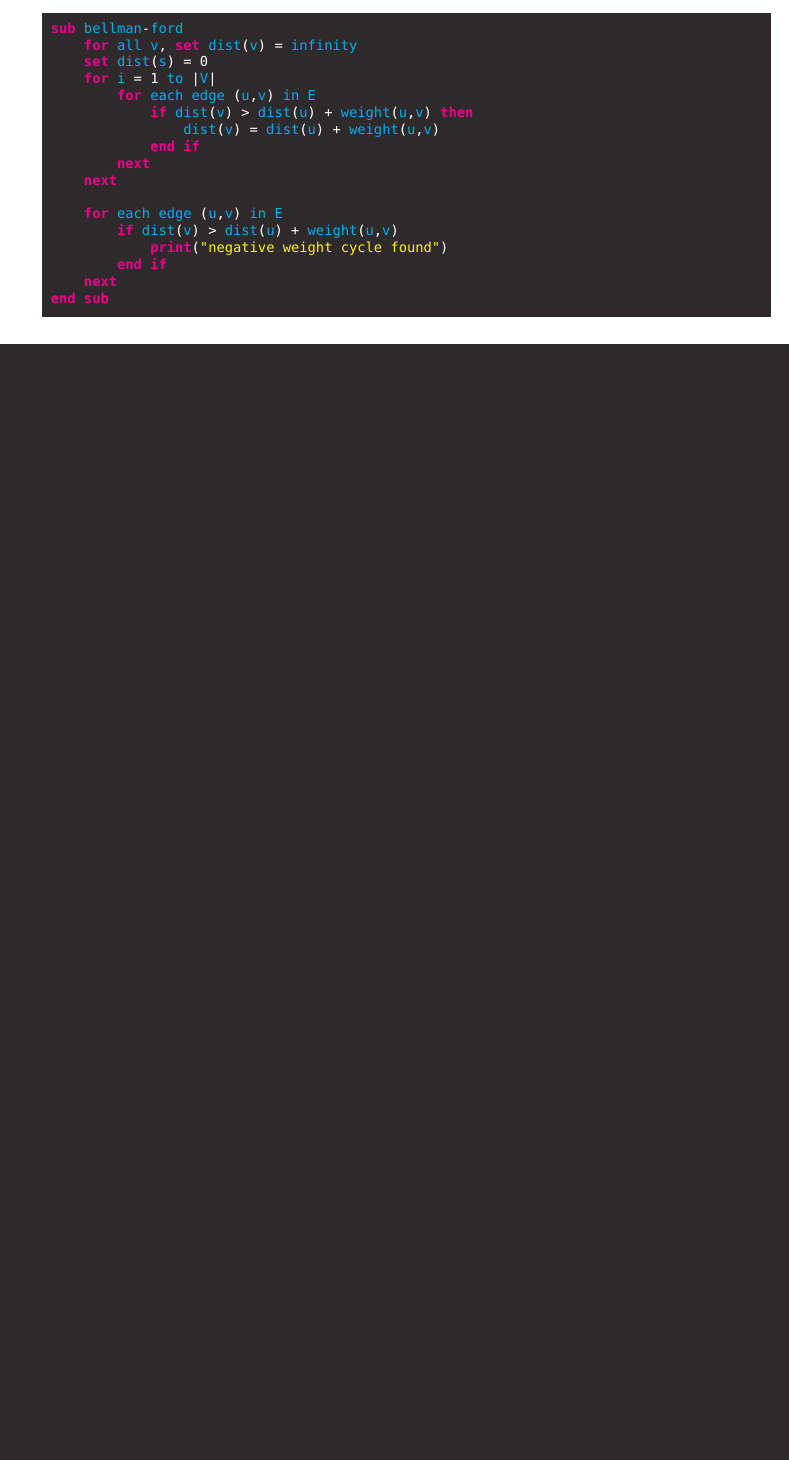
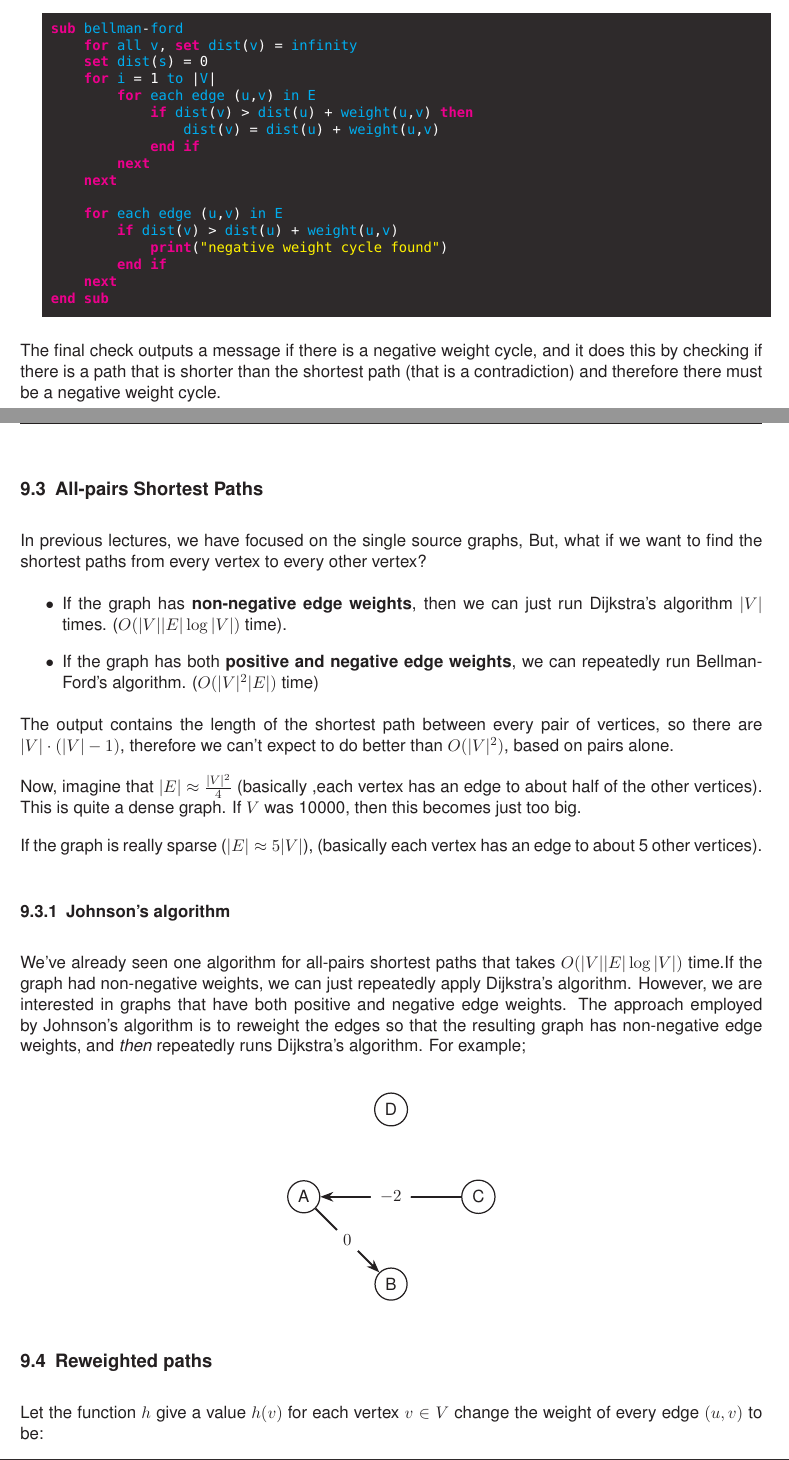
Before and after one commit to joshfelm/formal-notes, a LaTeX document (year-2/data-structures-and-algorithms/data-structs-and-algs.tex): part of page 19 of 19 before the commit and two parts of pages 20 and 21 of 22 after it, the two joined at a grey line, cut so that both start at the same text, the shorter picture padded with empty space. The pictures show the PDF file year-2/data-structures-and-algorithms/data-structs-and-algs.pdf that the author committed with the source.

Commit message:
Updated dsa

```diff
--- a/year-2/data-structures-and-algorithms/data-structs-and-algs.tex
+++ b/year-2/data-structures-and-algorithms/data-structs-and-algs.tex
@@ -1020,3 +1021,44 @@ it does this by checking if there is a path that is shorter than the
 shortest path (that is a contradiction) and therefore there must be a
 negative weight cycle.
 
+\newpage
+% Lecture 26/11/19 (last raphael clifford lecture :( )
+\subsection{All-pairs Shortest Paths}%
+\label{sub:all-pairs-shortest}
+In previous lectures, we have focused on the single source graphs, But,
+what if we want to find the shortest paths from every vertex to every other
+vertex?
+
+\begin{itemize}
+    \item If the graph has \textbf{non-negative edge weights}, then we can
+        just run Dijkstra's algorithm $|V|$ times. ($O(|V||E|\log|V|)$
+        time).
+    \item If the graph has both \textbf{positive and negative edge
+        weights}, we can repeatedly run Bellman-Ford's algorithm.
+        ($O(|V|^2|E|)$ time)
+\end{itemize}
+
+The output contains the length of the shortest path between every pair of
+vertices, so there are $|V| \cdot (|V|-1)$, therefore we can't expect to
+do better than $O(|V|^2)$, based on pairs alone.
+
+Now, imagine that $|E| \approx \frac{|V|^2}{4}$ (basically ,each vertex
+has an edge to about half of the other vertices). This is quite a dense
+graph. If $V$ was 10000, then this becomes just too big.
+
+If the graph is really sparse ($|E| \approx 5|V|$), (basically each vertex
+has an edge to about 5 other vertices).
+
+\subsubsection{Johnson's algorithm}%
+\label{ssub:johnson's-algorithm}
+We've already seen one algorithm for all-pairs shortest paths that takes
+$O(|V||E|\log|V|)$ time.If the graph had non-negative weights, we can just
+repeatedly apply Dijkstra's algorithm. However, we are interested in graphs
+that have both positive and negative edge weights. The approach employed
+by Johnson's algorithm is to reweight the edges so that the resulting
+graph has non-negative edge weights, and \textit{then} repeatedly runs
+Dijkstra's algorithm. For example;
+
+%GRAPH EXAMPLE (ALSO TODO)
+\begin{center}
+\begin{tikzpicture}
@@ -1022,0 +1083,13 @@ negative weight cycle.
+\subsection{Reweighted paths}%
+\label{sub:reweighted-path}
+Let the function $h$ give a value $h(v)$ for each vertex $v \in V$ change
+the weight of every edge $(u,v)$ to be:
+\begin{align*}
+    \text{weight}'(u,v) = \text{ weight}(u,v) + h(u) - h(v)
+\end{align*}
+
+\textbf{Lemma}: Any path is a shortest path in the original graph if and
+only if it is a shortest path in the reweighted graph.
+
+In summary, to reweight the graph, we let the function $h$ give a value
+$h(v)$ for each vertex $v\in V$. Then, we change the weight of every edge
@@ -1022,0 +1103,2 @@ negative weight cycle.
+\subsection{Choosing h}%
+\label{sub:Choosing-h}
@@ -1022,0 +1109,10 @@ negative weight cycle.
+$\delta(s,v)$.
+
+Consider any edge $(u,v) \in E$. The key observation is that $\delta(s,v)
+\le \delta(s,u) + \text{ weight}(u,v)$. Rearranging this, we end up with
+$\text{weight}'(u,v) = \text{ weight} (u,v) + h(u) - h(v)$.
+
+\subsection{Johnson's actual algorithm}%
+\label{sub:real-johnson}
+We can now piece together Johnson's algorithm which operates as follows:
+\begin{enumerate}
@@ -1023 +1124,17 @@ negative weight cycle.
+        \begin{align*}
+            \text{weight}'(u,v) = \text{ weight}(u,v) + h(u) - h(v)
+        \end{align*}
+    \item For each vertex $u$, run Dijkstra's algorithm with source $s =
+        u$.
+    \item For each pair of vertices $u,v$ compute
+        \begin{align*}
+            \delta(u,v) = \delta'(u,v) + h(v) - h(u)
+        \end{align*}
+\end{enumerate}
+
+Therefore, the overall time complexity is $O(|V||E|\log|V|)$, which is
+actually the same time period as Dijkstra's algorithm.
+
+
+
 \end{document}
```
Also changed, not shown: year-2/data-structures-and-algorithms/data-structs-and-algs.pdf, year-2/data-structures-and-algorithms/data-structs-and-algs.tex (53 more changed lines).
